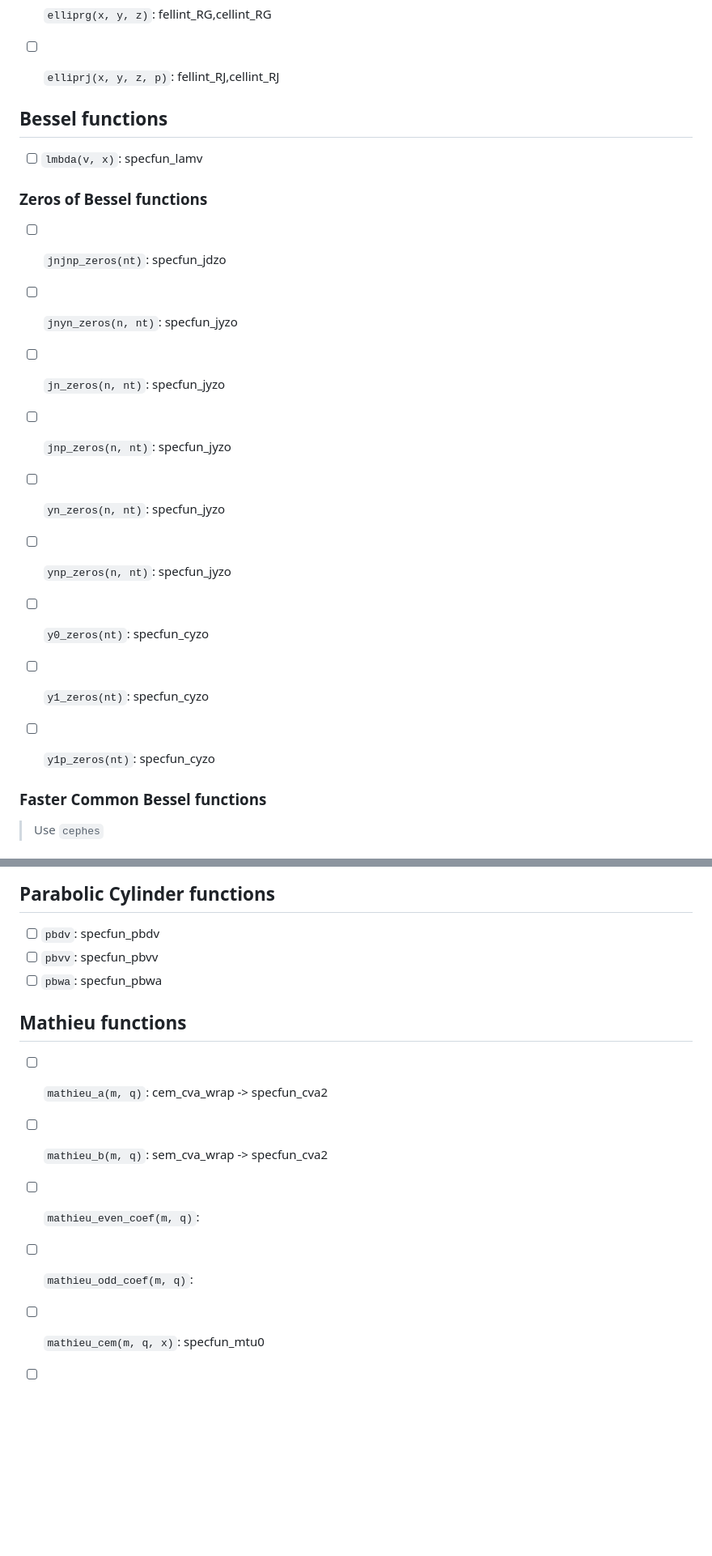
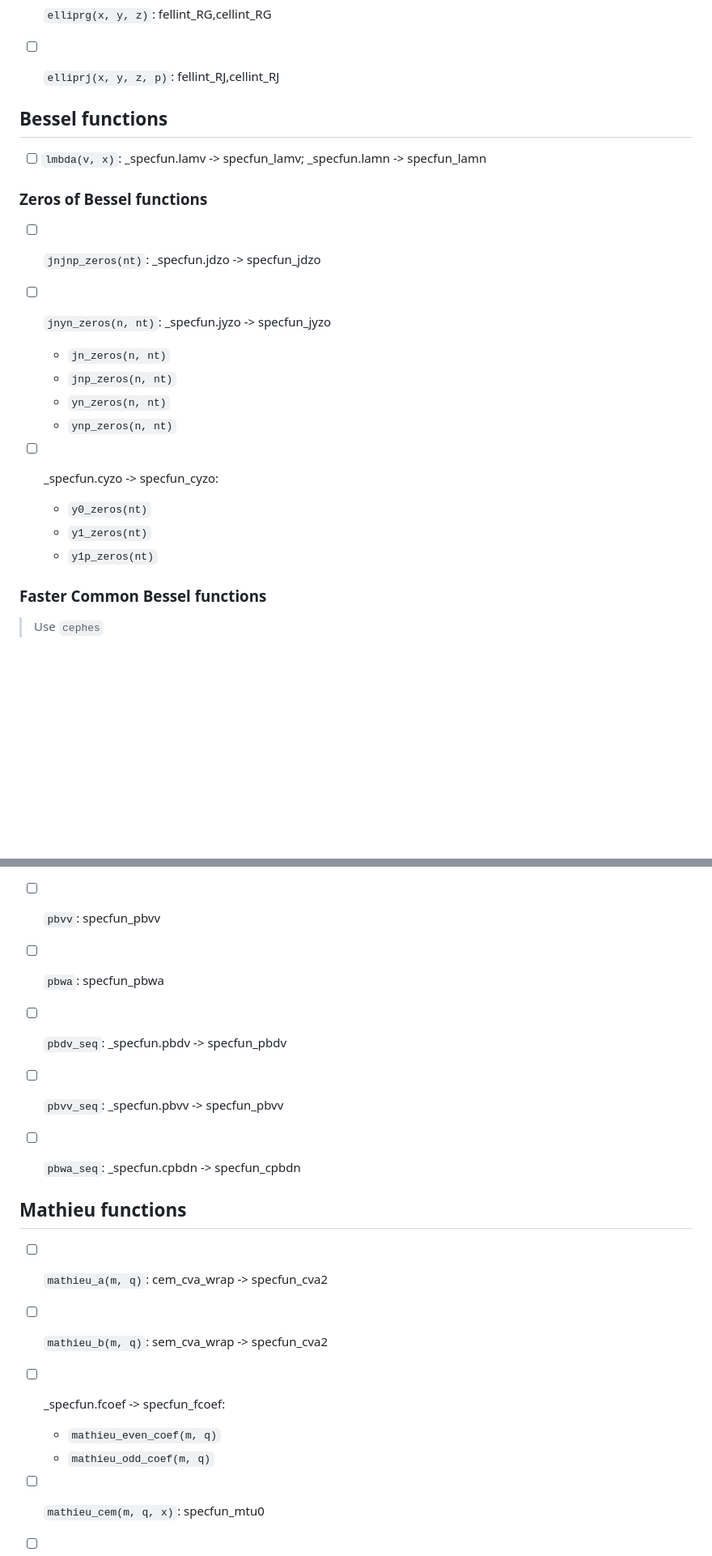
Before and after one commit to inkydragon/PureSpecial.jl, a Markdown page: docs/src/special.md, 2 parts joined by grey strips. Shown at 81% size. Drawn GitHub-style; blank space fills up the shorter version.

Commit message:
doc.special: mark specfun functions from _specfun.pyx

```diff
--- a/docs/src/special.md
+++ b/docs/src/special.md
@@ -26,24 +26,23 @@
 - [ ] `elliprg(x, y, z)`: fellint_RG,cellint_RG
 - [ ] `elliprj(x, y, z, p)`: fellint_RJ,cellint_RJ
 
-
 ## Bessel functions
 
-- [ ] `lmbda(v, x)`: specfun_lamv
+- [ ] `lmbda(v, x)`: _specfun.lamv -> specfun_lamv; _specfun.lamn -> specfun_lamn
 
 ### Zeros of Bessel functions
 
-- [ ] `jnjnp_zeros(nt)`: specfun_jdzo
+- [ ] `jnjnp_zeros(nt)`: _specfun.jdzo -> specfun_jdzo
+- [ ] `jnyn_zeros(n, nt)`: _specfun.jyzo -> specfun_jyzo
+  - `jn_zeros(n, nt)`
+  - `jnp_zeros(n, nt)`
+  - `yn_zeros(n, nt)`
+  - `ynp_zeros(n, nt)`
 
-- [ ] `jnyn_zeros(n, nt)`: specfun_jyzo
-- [ ] `jn_zeros(n, nt)`: specfun_jyzo
-- [ ] `jnp_zeros(n, nt)`: specfun_jyzo
-- [ ] `yn_zeros(n, nt)`: specfun_jyzo
-- [ ] `ynp_zeros(n, nt)`: specfun_jyzo
-
-- [ ] `y0_zeros(nt)`: specfun_cyzo
-- [ ] `y1_zeros(nt)`: specfun_cyzo
-- [ ] `y1p_zeros(nt)`: specfun_cyzo
+- [ ] _specfun.cyzo -> specfun_cyzo:
+  - `y0_zeros(nt)`
+  - `y1_zeros(nt)`
+  - `y1p_zeros(nt)`
 
 ### Faster Common Bessel functions
 
@@ -138,13 +137,18 @@
 - [ ] `pbvv`: specfun_pbvv
 - [ ] `pbwa`: specfun_pbwa
 
+- [ ] `pbdv_seq`: _specfun.pbdv -> specfun_pbdv
+- [ ] `pbvv_seq`: _specfun.pbvv -> specfun_pbvv
+- [ ] `pbwa_seq`: _specfun.cpbdn -> specfun_cpbdn
+
 ## Mathieu functions
 
 - [ ] `mathieu_a(m, q)`: cem_cva_wrap -> specfun_cva2
 - [ ] `mathieu_b(m, q)`: sem_cva_wrap -> specfun_cva2
 
-- [ ] `mathieu_even_coef(m, q)`:
-- [ ] `mathieu_odd_coef(m, q)`:
+- [ ] _specfun.fcoef -> specfun_fcoef:
+  - `mathieu_even_coef(m, q)`
+  - `mathieu_odd_coef(m, q)`
 
 - [ ] `mathieu_cem(m, q, x)`: specfun_mtu0
 - [ ] `mathieu_sem(m, q, x)`: specfun_mtu0
```
Also changed, not shown: other parts of docs/src/special.md (+16 -16 lines).
